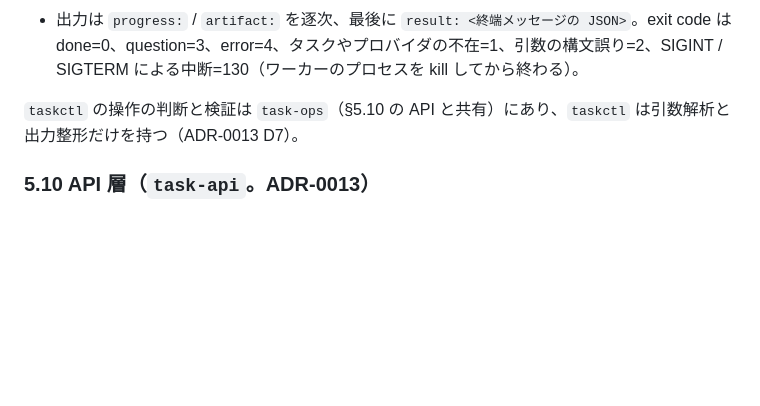
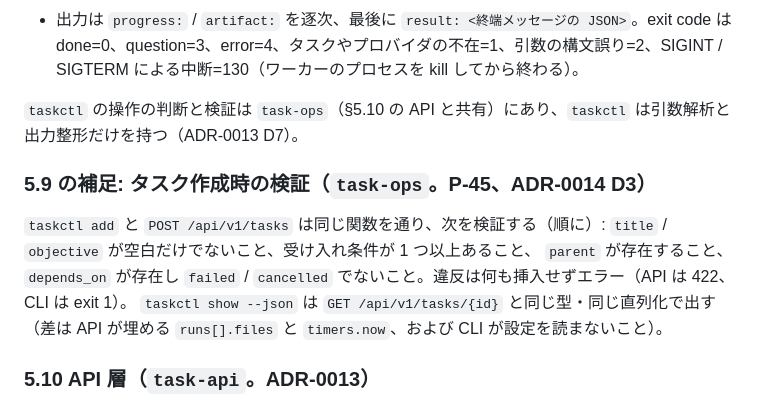
Before and after one commit to maetin0324/agent-platform, a Markdown page: docs/DESIGN.md, the part around one of its changes. GitHub-like rendering; blank space fills up the shorter version.

```diff
--- a/docs/DESIGN.md
+++ b/docs/DESIGN.md
@@ -329,6 +336,12 @@ taskctl worker run --config <taskd.toml> --task <id> [--provider <id> | --adapte
 
 `taskctl` の操作の判断と検証は `task-ops`（§5.10 の API と共有）にあり、`taskctl` は引数解析と出力整形だけを持つ（ADR-0013 D7）。
 
+### 5.9 の補足: タスク作成時の検証（`task-ops`。P-45、ADR-0014 D3）
+
+`taskctl add` と `POST /api/v1/tasks` は同じ関数を通り、次を検証する（順に）: `title` / `objective` が空白だけでないこと、受け入れ条件が 1 つ以上あること、
+`parent` が存在すること、`depends_on` が存在し `failed` / `cancelled` でないこと。違反は何も挿入せずエラー（API は 422、CLI は exit 1）。
+`taskctl show --json` は `GET /api/v1/tasks/{id}` と同じ型・同じ直列化で出す（差は API が埋める `runs[].files` と `timers.now`、および CLI が設定を読まないこと）。
+
 ### 5.10 API 層（`task-api`。ADR-0013）
 
 Web GUI（別プロジェクト `taskd-gui`。Remix のサーバが BFF として呼ぶ）と `curl` のための HTTP API。仕様の詳細は `docs/gui/api.md`、
```
Also changed, not shown: other parts of docs/DESIGN.md (+18 -4 lines), docs/PROGRESS.md (+11 -3 lines).
